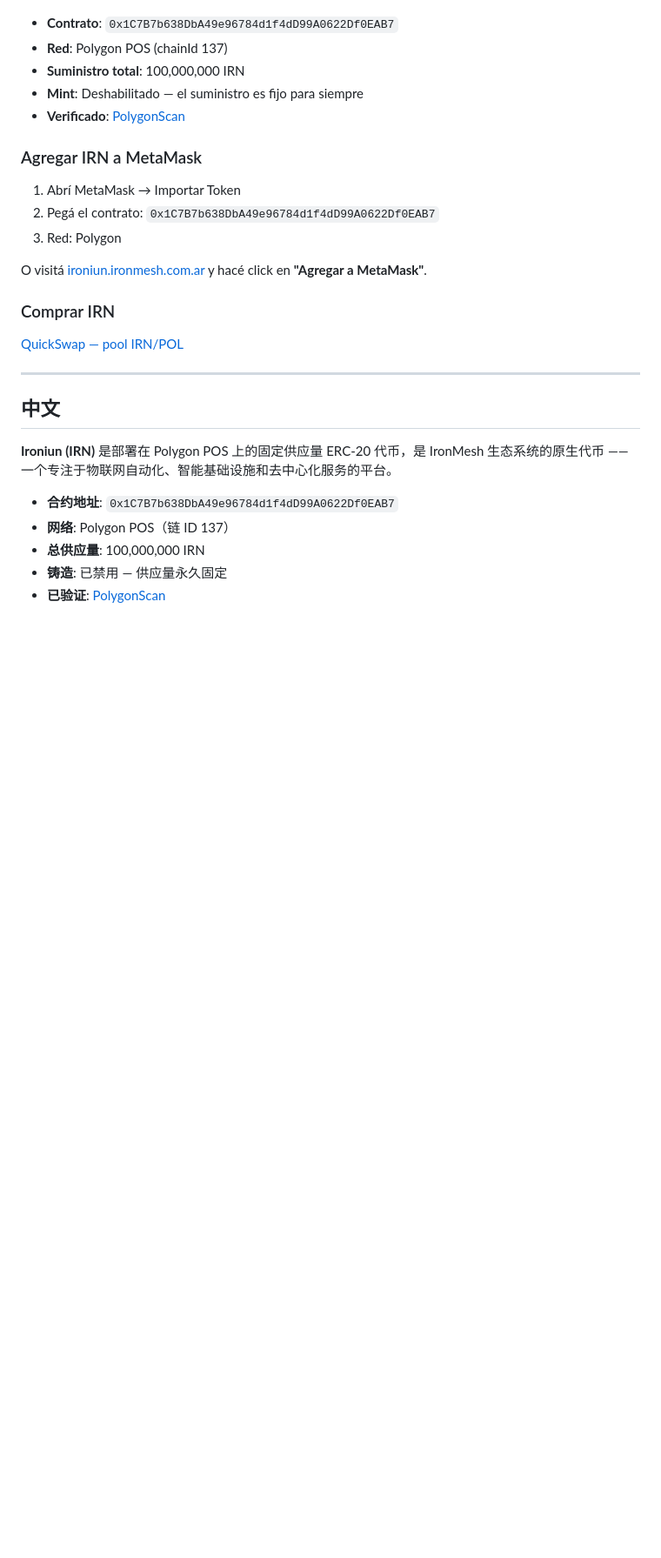
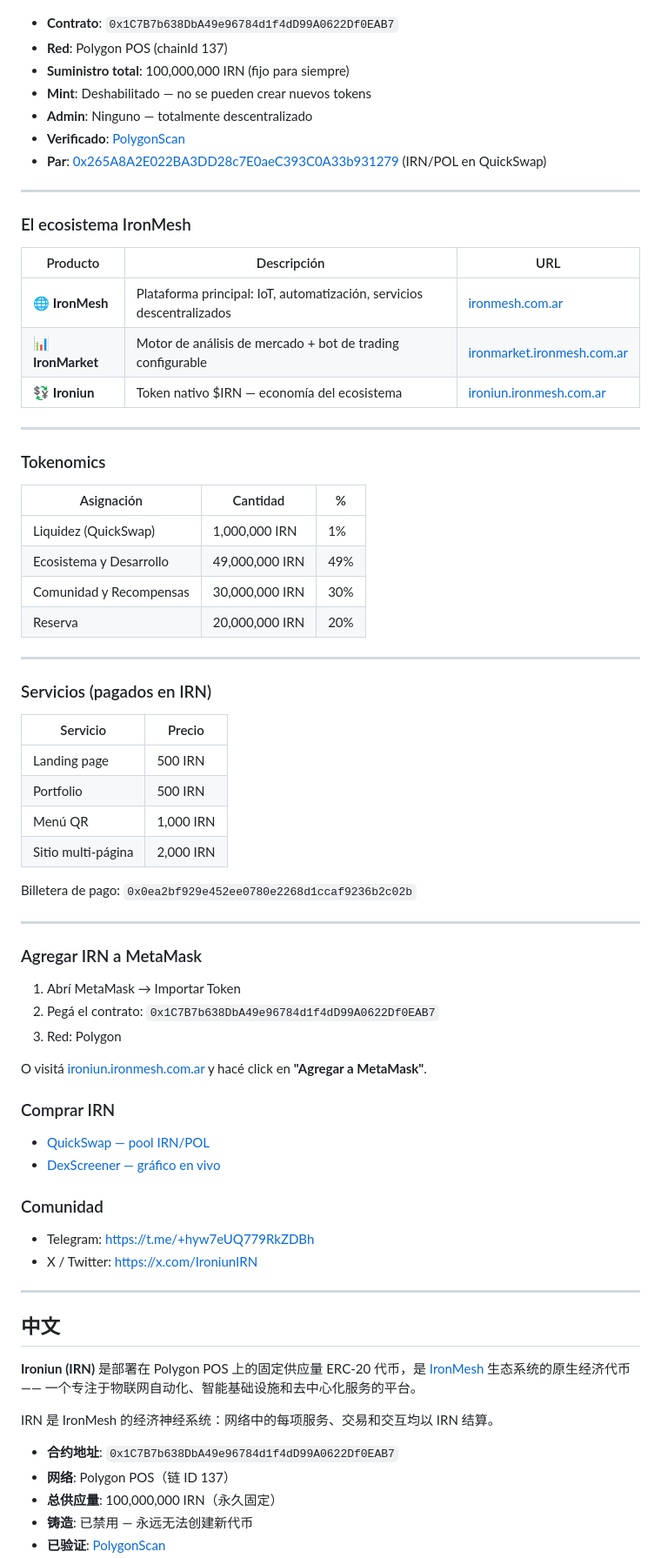
Before and after one commit to ironmeshiot/ironiun, a Markdown page: README.md, the part around one of its changes. Shown at 87% size. GitHub-like rendering; blank space fills up the shorter version.

Commit message:
Update README: ecosystem table, DexScreener, services, Telegram/X links

```diff
--- a/README.md
+++ b/README.md
@@ -61,9 +109,47 @@ Or visit [ironiun.ironmesh.com.ar](https://ironiun.ironmesh.com.ar) and click **
 
 - **Contrato**: `0x1C7B7b638DbA49e96784d1f4dD99A0622Df0EAB7`
 - **Red**: Polygon POS (chainId 137)
-- **Suministro total**: 100,000,000 IRN
-- **Mint**: Deshabilitado — el suministro es fijo para siempre
+- **Suministro total**: 100,000,000 IRN (fijo para siempre)
+- **Mint**: Deshabilitado — no se pueden crear nuevos tokens
+- **Admin**: Ninguno — totalmente descentralizado
 - **Verificado**: [PolygonScan](https://polygonscan.com/token/0x1C7B7b638DbA49e96784d1f4dD99A0622Df0EAB7)
+- **Par**: [0x265A8A2E022BA3DD28c7E0aeC393C0A33b931279](https://dexscreener.com/polygon/0x265A8A2E022BA3DD28c7E0aeC393C0A33b931279) (IRN/POL en QuickSwap)
+
+---
+
+### El ecosistema IronMesh
+
+| Producto | Descripción | URL |
+|---|---|---|
+| 🌐 **IronMesh** | Plataforma principal: IoT, automatización, servicios descentralizados | [ironmesh.com.ar](https://www.ironmesh.com.ar) |
+| 📊 **IronMarket** | Motor de análisis de mercado + bot de trading configurable | [ironmarket.ironmesh.com.ar](https://ironmarket.ironmesh.com.ar) |
+| 💱 **Ironiun** | Token nativo $IRN — economía del ecosistema | [ironiun.ironmesh.com.ar](https://ironiun.ironmesh.com.ar) |
+
+---
+
+### Tokenomics
+
+| Asignación | Cantidad | % |
+|---|---|---|
+| Liquidez (QuickSwap) | 1,000,000 IRN | 1% |
+| Ecosistema y Desarrollo | 49,000,000 IRN | 49% |
+| Comunidad y Recompensas | 30,000,000 IRN | 30% |
+| Reserva | 20,000,000 IRN | 20% |
+
+---
+
+### Servicios (pagados en IRN)
+
+| Servicio | Precio |
+|---|---|
+| Landing page | 500 IRN |
+| Portfolio | 500 IRN |
+| Menú QR | 1,000 IRN |
+| Sitio multi-página | 2,000 IRN |
+
+Billetera de pago: `0x0ea2bf929e452ee0780e2268d1ccaf9236b2c02b`
+
+---
 
 ### Agregar IRN a MetaMask
 
@@ -75,16 +161,24 @@ O visitá [ironiun.ironmesh.com.ar](https://ironiun.ironmesh.com.ar) y hacé cli
 
 ### Comprar IRN
 
-[QuickSwap — pool IRN/POL](https://dapp.quickswap.exchange/swap?outputCurrency=0x1C7B7b638DbA49e96784d1f4dD99A0622Df0EAB7)
+- [QuickSwap — pool IRN/POL](https://dapp.quickswap.exchange/swap?outputCurrency=0x1C7B7b638DbA49e96784d1f4dD99A0622Df0EAB7)
+- [DexScreener — gráfico en vivo](https://dexscreener.com/polygon/0x265A8A2E022BA3DD28c7E0aeC393C0A33b931279)
+
+### Comunidad
+
+- Telegram: https://t.me/+hyw7eUQ779RkZDBh
+- X / Twitter: https://x.com/IroniunIRN
 
 ---
 
 ## 中文
 
-**Ironiun (IRN)** 是部署在 Polygon POS 上的固定供应量 ERC-20 代币，是 IronMesh 生态系统的原生代币 —— 一个专注于物联网自动化、智能基础设施和去中心化服务的平台。
+**Ironiun (IRN)** 是部署在 Polygon POS 上的固定供应量 ERC-20 代币，是 [IronMesh](https://www.ironmesh.com.ar) 生态系统的原生经济代币 —— 一个专注于物联网自动化、智能基础设施和去中心化服务的平台。
+
+IRN 是 IronMesh 的经济神经系统：网络中的每项服务、交易和交互均以 IRN 结算。
 
 - **合约地址**: `0x1C7B7b638DbA49e96784d1f4dD99A0622Df0EAB7`
 - **网络**: Polygon POS（链 ID 137）
-- **总供应量**: 100,000,000 IRN
-- **铸造**: 已禁用 — 供应量永久固定
+- **总供应量**: 100,000,000 IRN（永久固定）
+- **铸造**: 已禁用 — 永远无法创建新代币
 - **已验证**: [PolygonScan](https://polygonscan.com/token/0x1C7B7b638DbA49e96784d1f4dD99A0622Df0EAB7)
```
Also changed, not shown: other parts of README.md (+74 -11 lines).
